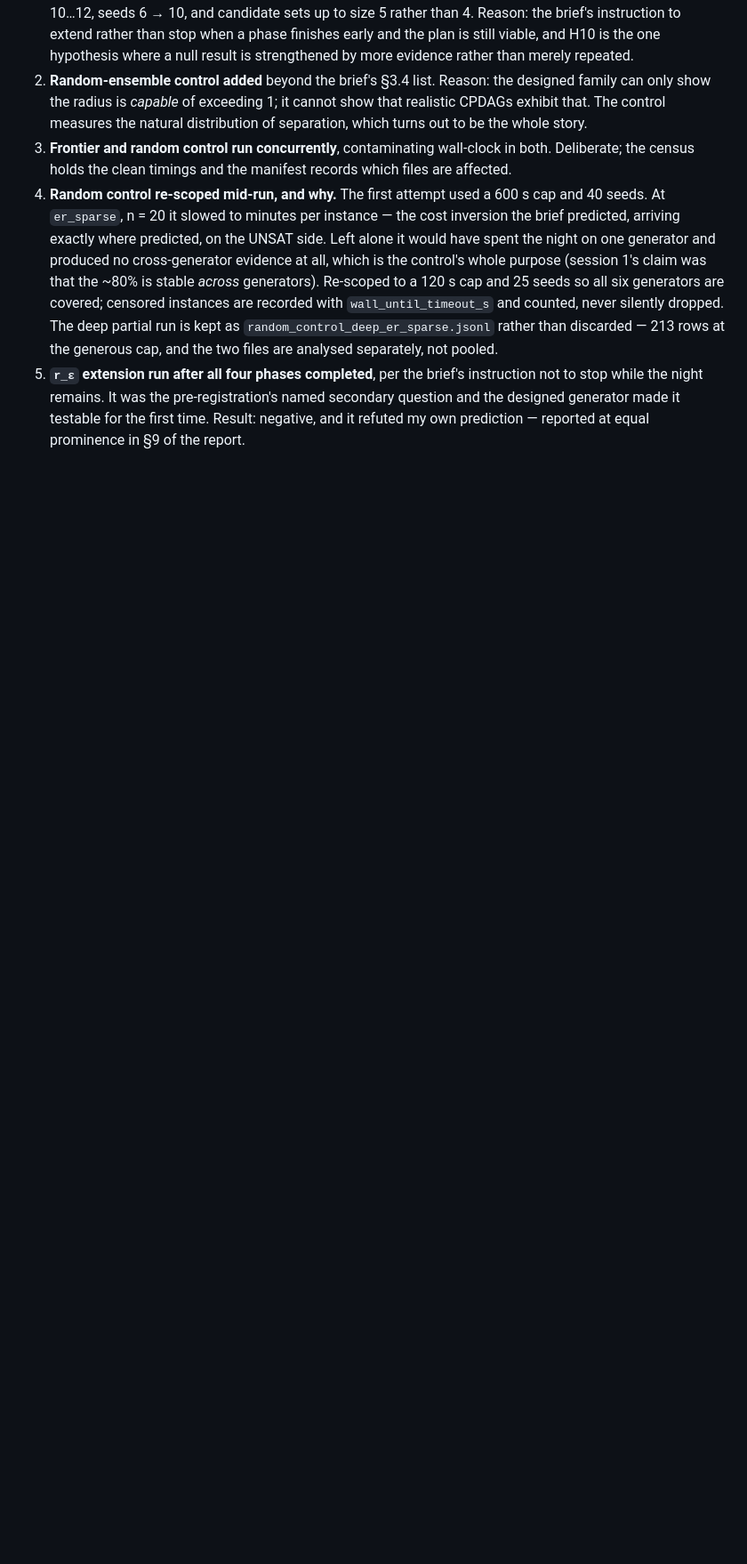
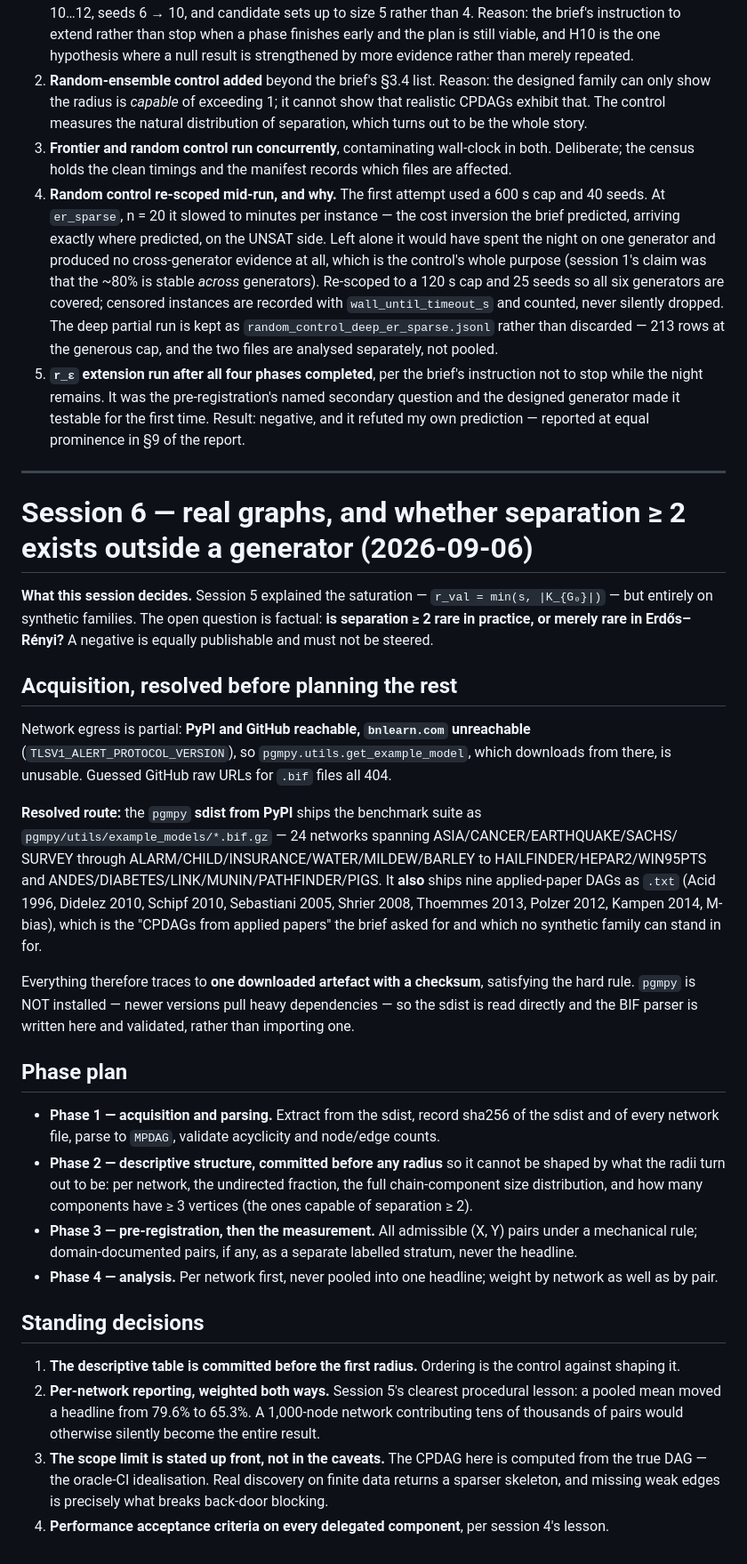
Before and after one commit to chrisahn99/bkrobust, a Markdown page: PLAN.md, the part around the change. Shown at 89% size. Rendered like a GitHub page; blank space fills up the shorter version.

Commit message:
Phase plan for session 6, with the acquisition route resolved first
Egress is partial: PyPI and GitHub reachable, bnlearn.com not (TLS), so
pgmpy's get_example_model is unusable and guessed GitHub raw URLs all 404.
The pgmpy sdist itself ships the benchmark suite as .bif.gz plus nine
applied-paper DAGs, so everything traces to one checksummed artefact.

Co-Authored-By: Claude Opus 5 <noreply@anthropic.com>

```diff
--- a/PLAN.md
+++ b/PLAN.md
@@ -331,3 +331,56 @@ Each phase leaves committed, usable results even if the next never runs.
    named secondary question and the designed generator made it testable for the
    first time. Result: negative, and it refuted my own prediction — reported at
    equal prominence in §9 of the report.
+
+---
+
+# Session 6 — real graphs, and whether separation ≥ 2 exists outside a generator (2026-09-06)
+
+**What this session decides.** Session 5 explained the saturation — `r_val = min(s, |K_{G₀}|)`
+— but entirely on synthetic families. The open question is factual: **is separation ≥ 2 rare
+in practice, or merely rare in Erdős–Rényi?** A negative is equally publishable and must not
+be steered.
+
+## Acquisition, resolved before planning the rest
+
+Network egress is partial: **PyPI and GitHub reachable, `bnlearn.com` unreachable**
+(`TLSV1_ALERT_PROTOCOL_VERSION`), so `pgmpy.utils.get_example_model`, which downloads from
+there, is unusable. Guessed GitHub raw URLs for `.bif` files all 404.
+
+**Resolved route:** the `pgmpy` **sdist from PyPI** ships the benchmark suite as
+`pgmpy/utils/example_models/*.bif.gz` — 24 networks spanning ASIA/CANCER/EARTHQUAKE/SACHS/
+SURVEY through ALARM/CHILD/INSURANCE/WATER/MILDEW/BARLEY to HAILFINDER/HEPAR2/WIN95PTS and
+ANDES/DIABETES/LINK/MUNIN/PATHFINDER/PIGS. It **also** ships nine applied-paper DAGs as
+`.txt` (Acid 1996, Didelez 2010, Schipf 2010, Sebastiani 2005, Shrier 2008, Thoemmes 2013,
+Polzer 2012, Kampen 2014, M-bias), which is the "CPDAGs from applied papers" the brief asked
+for and which no synthetic family can stand in for.
+
+Everything therefore traces to **one downloaded artefact with a checksum**, satisfying the
+hard rule. `pgmpy` is NOT installed — newer versions pull heavy dependencies — so the sdist is
+read directly and the BIF parser is written here and validated, rather than importing one.
+
+## Phase plan
+
+- **Phase 1 — acquisition and parsing.** Extract from the sdist, record sha256 of the sdist
+  and of every network file, parse to `MPDAG`, validate acyclicity and node/edge counts.
+- **Phase 2 — descriptive structure, committed before any radius** so it cannot be shaped by
+  what the radii turn out to be: per network, the undirected fraction, the full chain-component
+  size distribution, and how many components have ≥ 3 vertices (the ones capable of
+  separation ≥ 2).
+- **Phase 3 — pre-registration, then the measurement.** All admissible (X, Y) pairs under a
+  mechanical rule; domain-documented pairs, if any, as a separate labelled stratum, never the
+  headline.
+- **Phase 4 — analysis.** Per network first, never pooled into one headline; weight by network
+  as well as by pair.
+
+## Standing decisions
+
+1. **The descriptive table is committed before the first radius.** Ordering is the control
+   against shaping it.
+2. **Per-network reporting, weighted both ways.** Session 5's clearest procedural lesson: a
+   pooled mean moved a headline from 79.6% to 65.3%. A 1,000-node network contributing tens of
+   thousands of pairs would otherwise silently become the entire result.
+3. **The scope limit is stated up front, not in the caveats.** The CPDAG here is computed from
+   the true DAG — the oracle-CI idealisation. Real discovery on finite data returns a sparser
+   skeleton, and missing weak edges is precisely what breaks back-door blocking.
+4. **Performance acceptance criteria on every delegated component**, per session 4's lesson.
```
